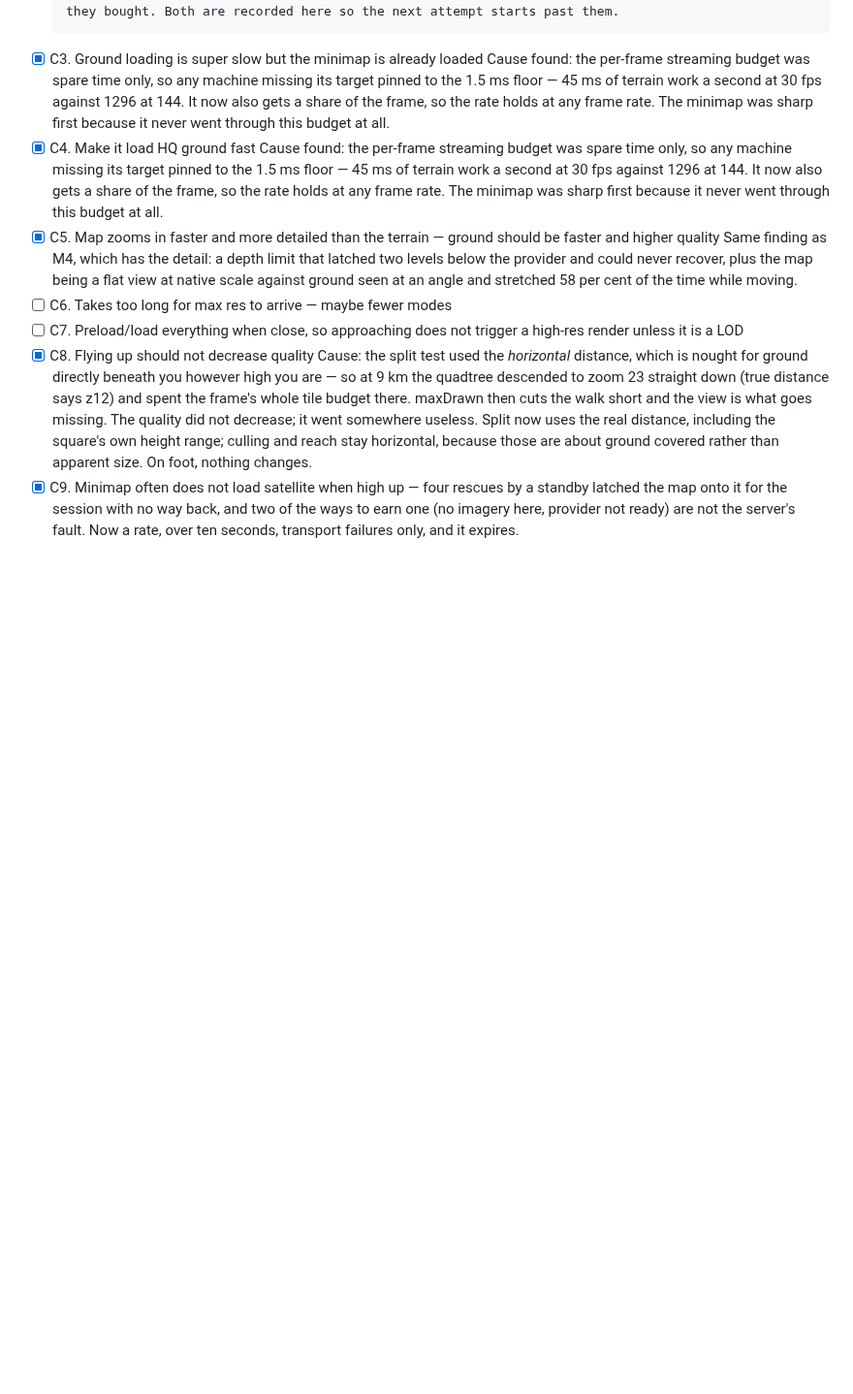
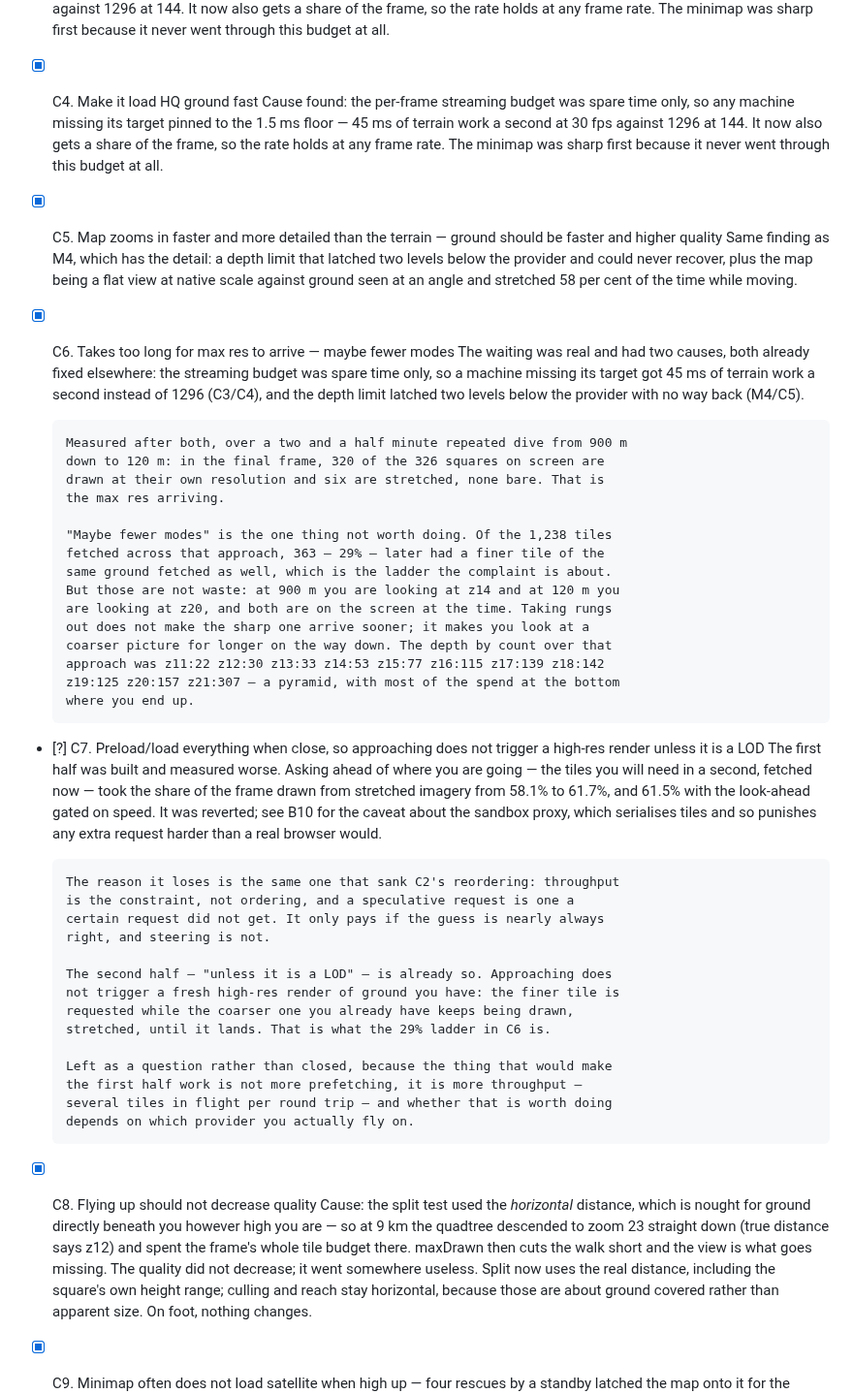
Before and after one commit to Eabusham2/terraglide, a Markdown page: BACKLOG.md, the part around one of its changes. Shown at 97% size. GitHub-like rendering; blank space fills up the shorter version.

```diff
--- a/BACKLOG.md
+++ b/BACKLOG.md
@@ -263,8 +263,49 @@ what is left · `[?]` needs a decision from you.
       levels below the provider and could never recover, plus the map being a
       flat view at native scale against ground seen at an angle and stretched
       58 per cent of the time while moving.
-- [ ] C6. Takes too long for max res to arrive — maybe fewer modes
-- [ ] C7. Preload/load everything when close, so approaching does not trigger a high-res render unless it is a LOD
+- [x] C6. Takes too long for max res to arrive — maybe fewer modes
+      The waiting was real and had two causes, both already fixed elsewhere: the
+      streaming budget was spare time only, so a machine missing its target got
+      45 ms of terrain work a second instead of 1296 (C3/C4), and the depth
+      limit latched two levels below the provider with no way back (M4/C5).
+
+      Measured after both, over a two and a half minute repeated dive from 900 m
+      down to 120 m: in the final frame, 320 of the 326 squares on screen are
+      drawn at their own resolution and six are stretched, none bare. That is
+      the max res arriving.
+
+      "Maybe fewer modes" is the one thing not worth doing. Of the 1,238 tiles
+      fetched across that approach, 363 — 29% — later had a finer tile of the
+      same ground fetched as well, which is the ladder the complaint is about.
+      But those are not waste: at 900 m you are looking at z14 and at 120 m you
+      are looking at z20, and both are on the screen at the time. Taking rungs
+      out does not make the sharp one arrive sooner; it makes you look at a
+      coarser picture for longer on the way down. The depth by count over that
+      approach was z11:22 z12:30 z13:33 z14:53 z15:77 z16:115 z17:139 z18:142
+      z19:125 z20:157 z21:307 — a pyramid, with most of the spend at the bottom
+      where you end up.
+- [?] C7. Preload/load everything when close, so approaching does not trigger a high-res render unless it is a LOD
+      The first half was built and measured worse. Asking ahead of where you are
+      going — the tiles you will need in a second, fetched now — took the share
+      of the frame drawn from stretched imagery from 58.1% to 61.7%, and 61.5%
+      with the look-ahead gated on speed. It was reverted; see B10 for the
+      caveat about the sandbox proxy, which serialises tiles and so punishes any
+      extra request harder than a real browser would.
+
+      The reason it loses is the same one that sank C2's reordering: throughput
+      is the constraint, not ordering, and a speculative request is one a
+      certain request did not get. It only pays if the guess is nearly always
+      right, and steering is not.
+
+      The second half — "unless it is a LOD" — is already so. Approaching does
+      not trigger a fresh high-res render of ground you have: the finer tile is
+      requested while the coarser one you already have keeps being drawn,
+      stretched, until it lands. That is what the 29% ladder in C6 is.
+
+      Left as a question rather than closed, because the thing that would make
+      the first half work is not more prefetching, it is more throughput —
+      several tiles in flight per round trip — and whether that is worth doing
+      depends on which provider you actually fly on.
 - [x] C8. Flying up should not decrease quality
       Cause: the split test used the *horizontal* distance, which is nought for
       ground directly beneath you however high you are — so at 9 km the quadtree
```
Also changed, not shown: other parts of BACKLOG.md (+34 -2 lines).
